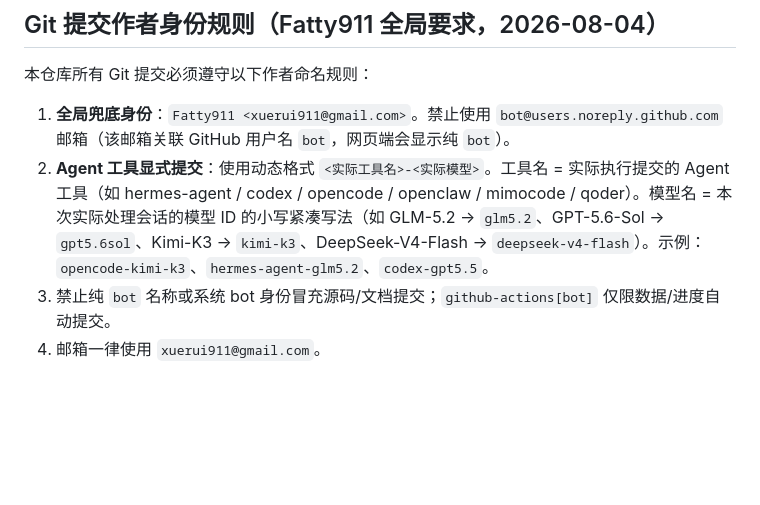
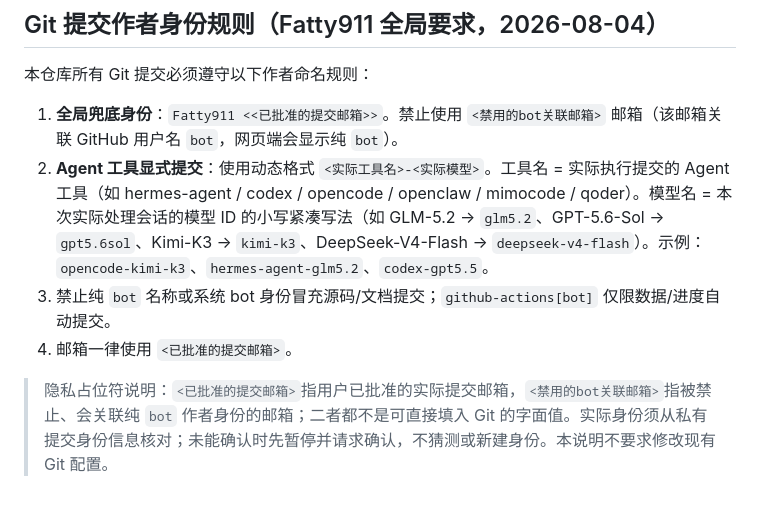
Before and after one commit to Fatty911/crawl_vps_promotions, a Markdown page: AGENTS.md, the part around the change. Drawn GitHub-style; blank space fills up the shorter version.

Commit message:
docs: keep personal commit email out of public agent guidance

```diff
--- a/AGENTS.md
+++ b/AGENTS.md
@@ -16,7 +16,9 @@
 
 本仓库所有 Git 提交必须遵守以下作者命名规则：
 
-1. **全局兜底身份**：`Fatty911 <xuerui911@gmail.com>`。禁止使用 `bot@users.noreply.github.com` 邮箱（该邮箱关联 GitHub 用户名 `bot`，网页端会显示纯 `bot`）。
+1. **全局兜底身份**：`Fatty911 <<已批准的提交邮箱>>`。禁止使用 `<禁用的bot关联邮箱>` 邮箱（该邮箱关联 GitHub 用户名 `bot`，网页端会显示纯 `bot`）。
 2. **Agent 工具显式提交**：使用动态格式 `<实际工具名>-<实际模型>`。工具名 = 实际执行提交的 Agent 工具（如 hermes-agent / codex / opencode / openclaw / mimocode / qoder）。模型名 = 本次实际处理会话的模型 ID 的小写紧凑写法（如 GLM-5.2 → `glm5.2`、GPT-5.6-Sol → `gpt5.6sol`、Kimi-K3 → `kimi-k3`、DeepSeek-V4-Flash → `deepseek-v4-flash`）。示例：`opencode-kimi-k3`、`hermes-agent-glm5.2`、`codex-gpt5.5`。
 3. 禁止纯 `bot` 名称或系统 bot 身份冒充源码/文档提交；`github-actions[bot]` 仅限数据/进度自动提交。
-4. 邮箱一律使用 `xuerui911@gmail.com`。
+4. 邮箱一律使用 `<已批准的提交邮箱>`。
+
+> 隐私占位符说明：`<已批准的提交邮箱>`指用户已批准的实际提交邮箱，`<禁用的bot关联邮箱>`指被禁止、会关联纯 `bot` 作者身份的邮箱；二者都不是可直接填入 Git 的字面值。实际身份须从私有提交身份信息核对；未能确认时先暂停并请求确认，不猜测或新建身份。本说明不要求修改现有 Git 配置。
```
